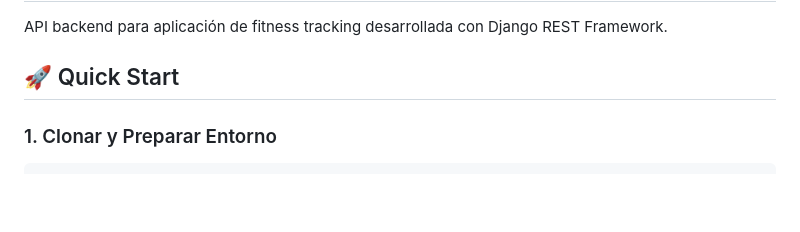
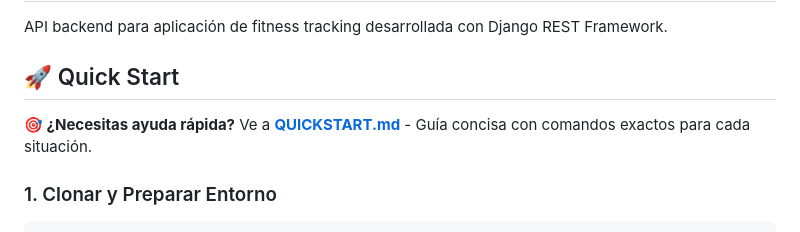
Before and after one commit to jsmdev/thenaturalway-backend, a Markdown page: README.md, the part around the change. Drawn GitHub-style; blank space fills up the shorter version.

```diff
--- a/README.md
+++ b/README.md
@@ -3,6 +3,8 @@
 API backend para aplicación de fitness tracking desarrollada con Django REST Framework.
 
 ## 🚀 Quick Start
+
+**🎯 ¿Necesitas ayuda rápida?** Ve a **[QUICKSTART.md](QUICKSTART.md)** - Guía concisa con comandos exactos para cada situación.
 
 ### 1. Clonar y Preparar Entorno
 
```
Also changed, not shown: QUICKSTART.md (added, +467 -0 lines).
